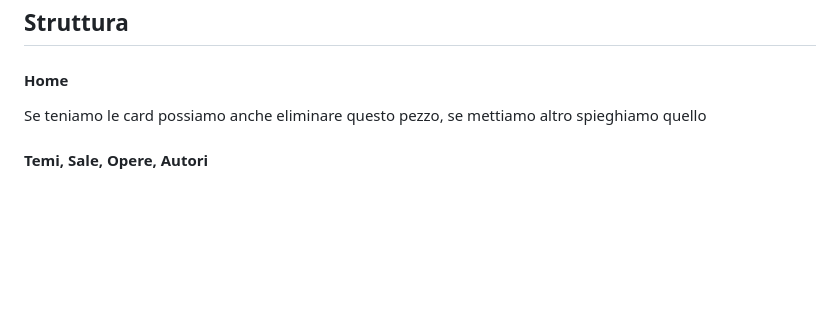
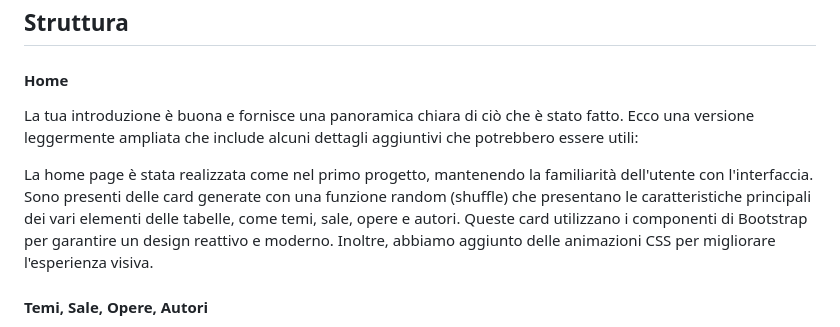
Before and after one commit to DanieleGotti/MUSEO_Digital_Art_2.0, a Markdown page: README.md, the part around the change. GitHub-like rendering; blank space fills up the shorter version.

```diff
--- a/README.md
+++ b/README.md
@@ -71,7 +71,12 @@ Questa struttura consente una chiara separazione delle responsabilità, rendendo
 ## Struttura
 
 #### Home
-Se teniamo le card possiamo anche eliminare questo pezzo, se mettiamo altro spieghiamo quello
+
+La tua introduzione è buona e fornisce una panoramica chiara di ciò che è stato fatto. Ecco una versione leggermente ampliata che include alcuni dettagli aggiuntivi che potrebbero essere utili:
+
+La home page è stata realizzata come nel primo progetto, mantenendo la familiarità dell'utente con l'interfaccia. Sono presenti delle card generate con una funzione random (shuffle) che presentano le caratteristiche principali dei vari elementi delle tabelle, come temi, sale, opere e autori. Queste card utilizzano i componenti di Bootstrap per garantire un design reattivo e moderno. Inoltre, abbiamo aggiunto delle animazioni CSS per migliorare l'esperienza visiva.
+
+
 
 #### Temi, Sale, Opere, Autori
 La grafica dei templates è stata modificata, considerando che l'uso di Bootstrap rende il sito già reattivo. Di conseguenza, abbiamo rimosso il pulsante accanto ai filtri. Per il resto, abbiamo cercato di ricreare fedelmente la grafica del primo progetto, ma utilizzando Bootstrap.
```
